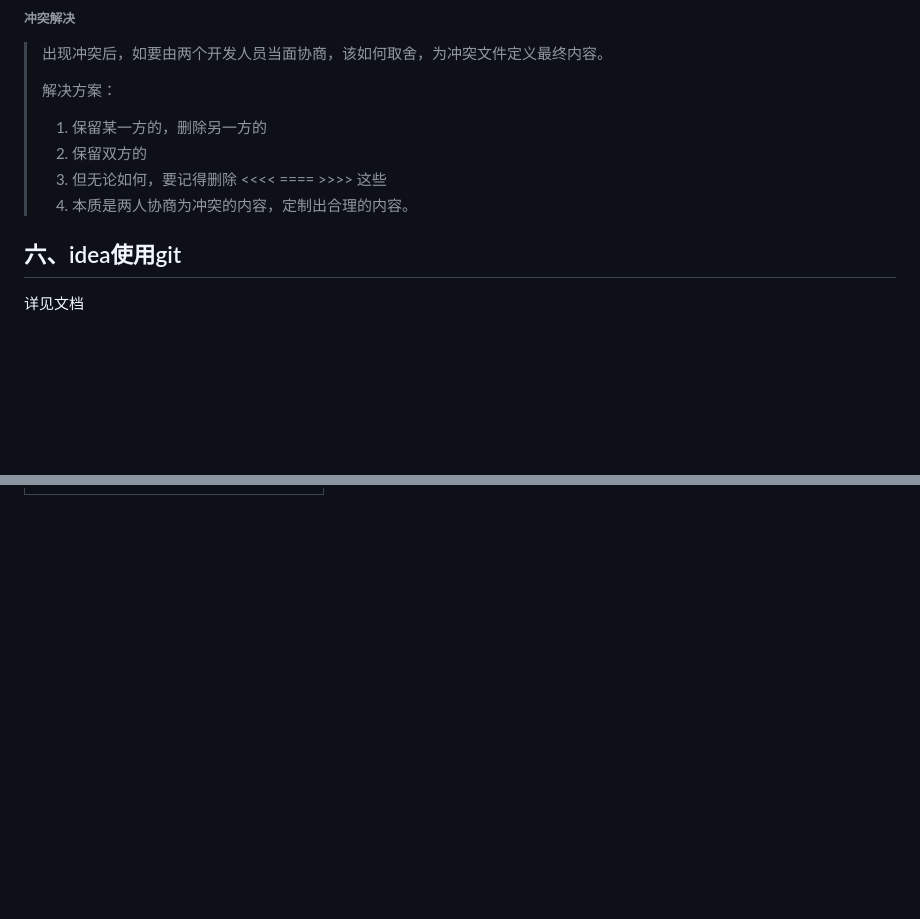
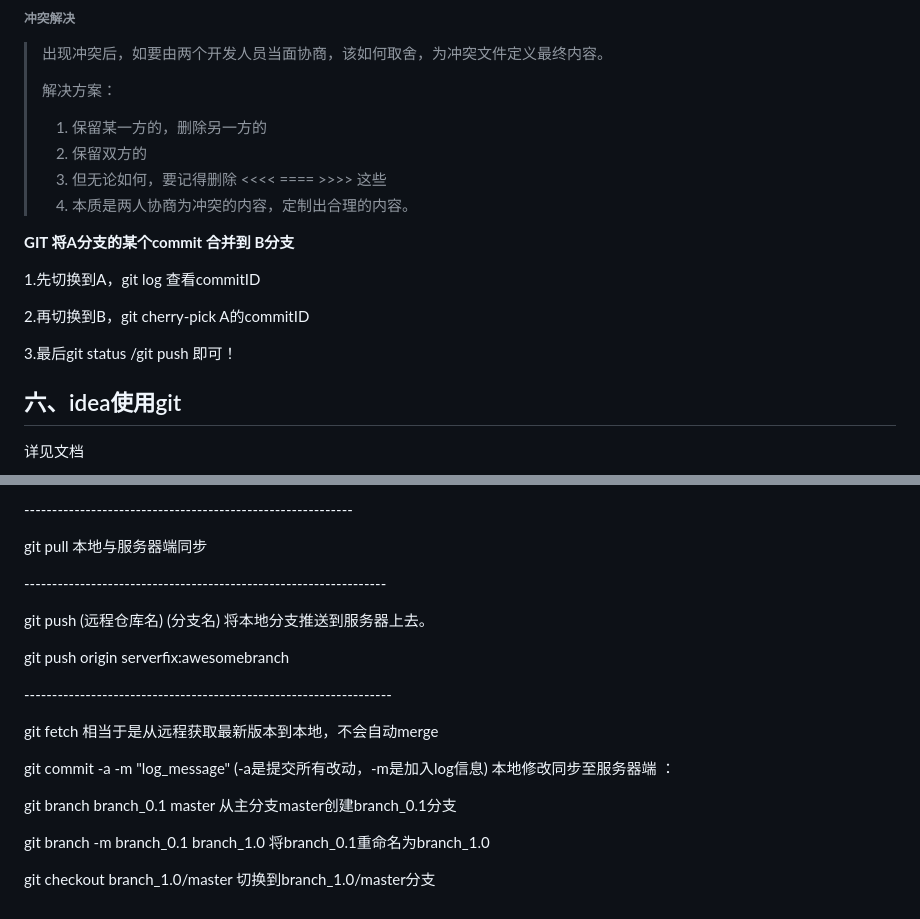
Before and after one commit to nispgithub/nispgithub.github.io, a Markdown page: study/git.md, 2 parts joined by grey strips. GitHub-like rendering; blank space fills up the shorter version.

```diff
--- a/study/git.md
+++ b/study/git.md
@@ -130,6 +132,14 @@ git commit -m "这里写提交的描述信息"  作用是将暂存区的文件
 > 3. 但无论如何，要记得删除 <<<< ==== >>>> 这些
 > 4. 本质是两人协商为冲突的内容，定制出合理的内容。
 
+**GIT 将A分支的某个commit 合并到 B分支**
+
+1.先切换到A，git log 查看commitID
+
+2.再切换到B，git cherry-pick A的commitID
+
+ 3.最后git status /git push 即可！
+
 ## 六、idea使用git
 
 详见文档
@@ -149,0 +245,21 @@ git commit -m "这里写提交的描述信息"  作用是将暂存区的文件
+\-----------------------------------------------------------
+
+git pull 本地与服务器端同步
+
+\-----------------------------------------------------------------
+
+git push (远程仓库名) (分支名) 将本地分支推送到服务器上去。
+
+git push origin serverfix:awesomebranch
+
+\------------------------------------------------------------------
+
+git fetch 相当于是从远程获取最新版本到本地，不会自动merge
+
+git commit -a -m "log_message" (-a是提交所有改动，-m是加入log信息) 本地修改同步至服务器端 ：
+
+git branch branch_0.1 master 从主分支master创建branch_0.1分支
+
+git branch -m branch_0.1 branch_1.0 将branch_0.1重命名为branch_1.0
+
+git checkout branch_1.0/master 切换到branch_1.0/master分支
```
Also changed, not shown: other parts of study/git.md (+87 -0 lines).
